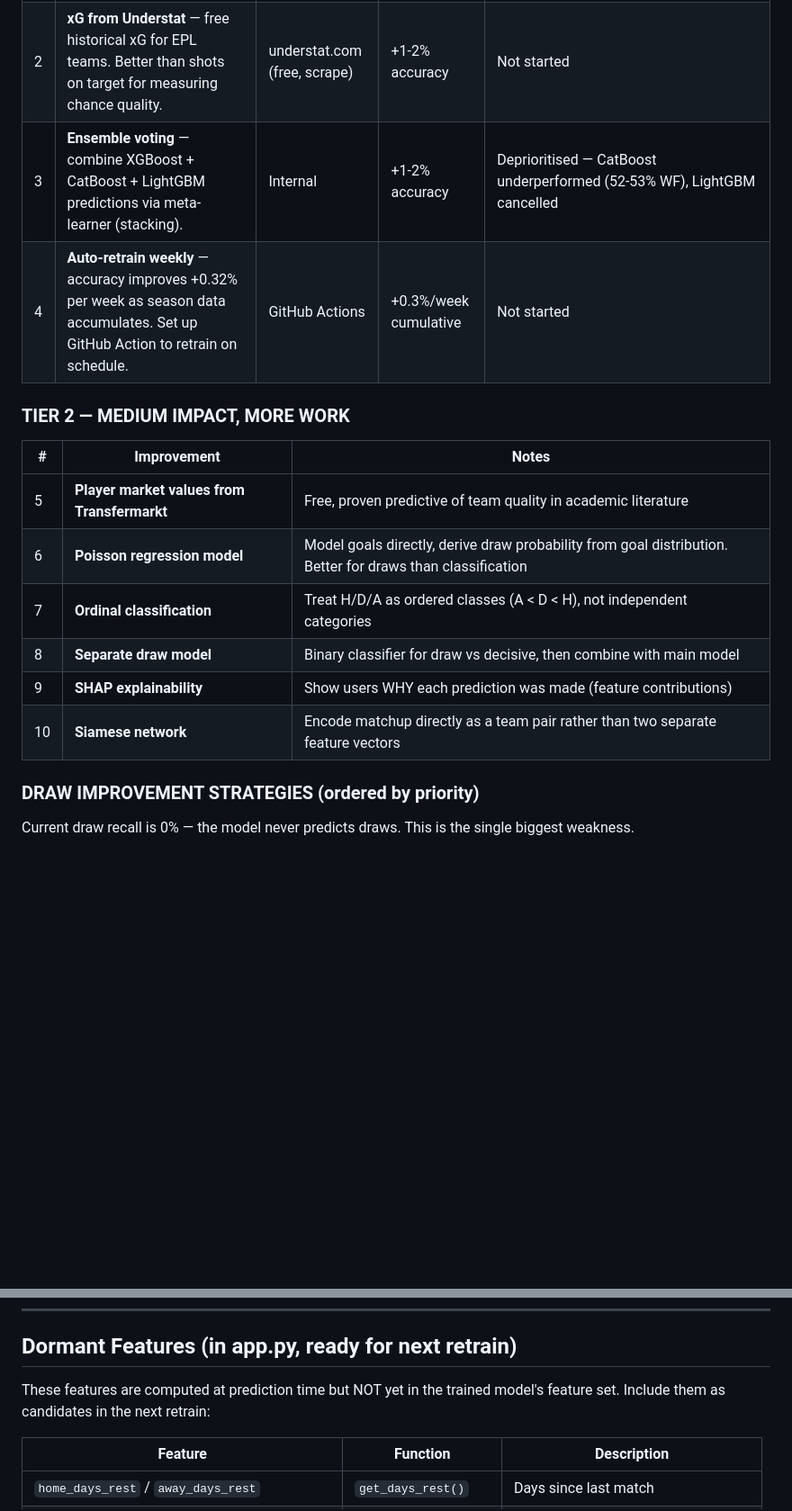
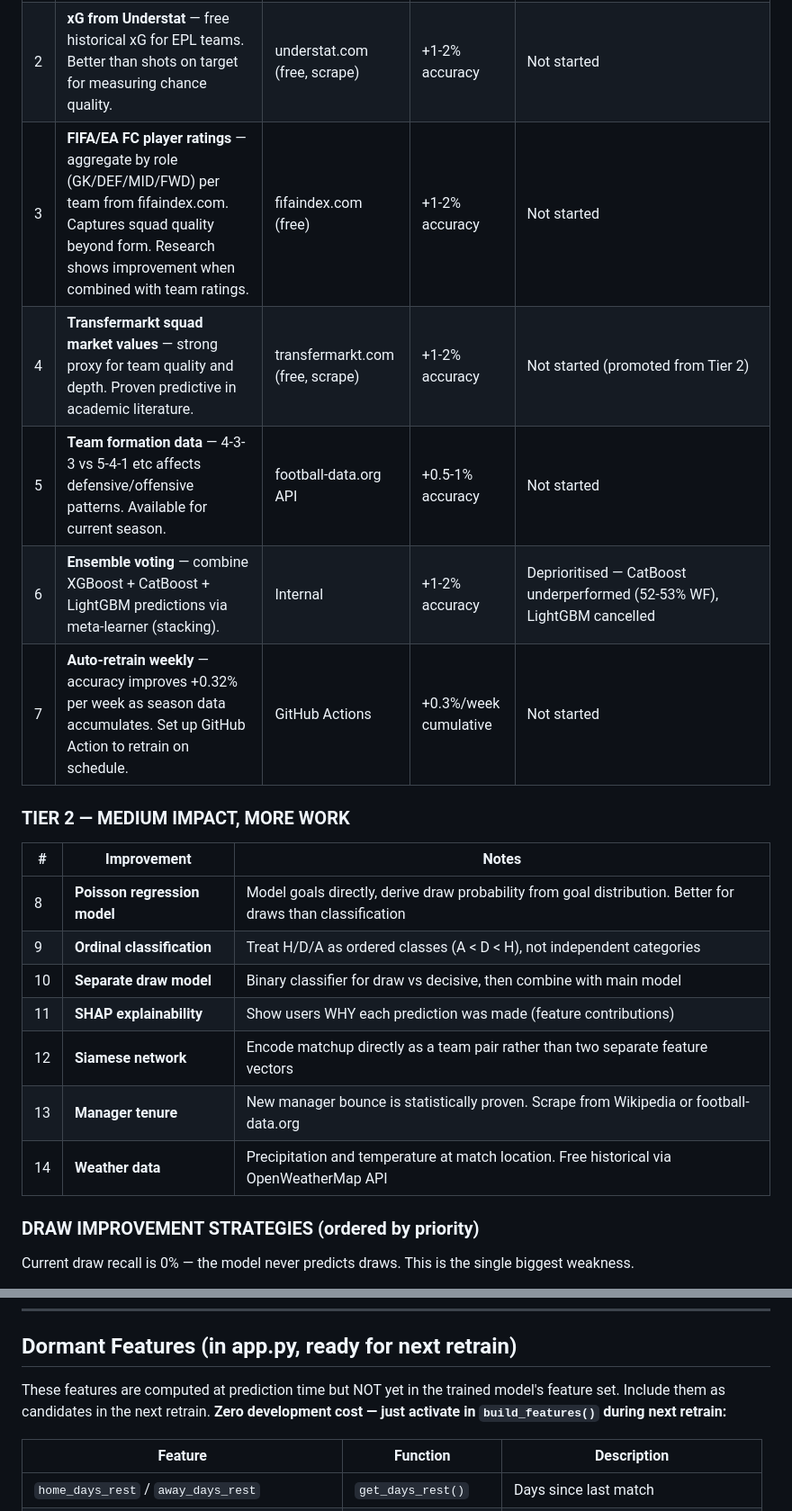
Before and after one commit to andresnalda75/Predictor, a Markdown page: CLAUDE.md, 2 parts joined by grey strips. Shown at 90% size. Rendered like a GitHub page; blank space fills up the shorter version.

Commit message:
docs: expand model improvement roadmap with new feature ideas
Tier 1: add FIFA/EA FC ratings, promote Transfermarkt from Tier 2,
add team formation data.

Draw strategies: add referee features (data already in CSV), match
stakes features (derived from standings), travel/fatigue proxy
(dormant features already built, zero cost to activate).

Tier 2: add manager tenure, weather data.
Tier 3: add social media sentiment, VAEP ratings, live weather.

Note dormant features (days_rest, momentum, H2H, injuries) are
already implemented — zero development cost to activate.

Co-Authored-By: Claude Opus 4.6 (1M context) <noreply@anthropic.com>

```diff
--- a/CLAUDE.md
+++ b/CLAUDE.md
@@ -54,19 +54,23 @@ Flask web app deployed on Railway that predicts EPL match outcomes using XGBoost
 |---|---|---|---|---|
 | 1 | **Bookmaker odds as features** — football-data.co.uk CSV has B365H/B365D/B365A columns. Add implied probability features from odds. | football-data.co.uk (free CSV) | +2-3% accuracy | ✅ DONE — 57.07% → 57.79% (+0.72pp). 11 new features from B365 odds (implied probs, home edge, favourite, overround). **Known limitation:** trained on real B365 historical odds, but live predictions use ELO-derived implied probabilities as a proxy (`get_implied_odds()` in app.py). Live accuracy may be slightly below 57.79%. To fix: implement The Odds API (A4 — value betting) for real pre-match odds. |
 | 2 | **xG from Understat** — free historical xG for EPL teams. Better than shots on target for measuring chance quality. | understat.com (free, scrape) | +1-2% accuracy | Not started |
-| 3 | **Ensemble voting** — combine XGBoost + CatBoost + LightGBM predictions via meta-learner (stacking). | Internal | +1-2% accuracy | Deprioritised — CatBoost underperformed (52-53% WF), LightGBM cancelled |
-| 4 | **Auto-retrain weekly** — accuracy improves +0.32% per week as season data accumulates. Set up GitHub Action to retrain on schedule. | GitHub Actions | +0.3%/week cumulative | Not started |
+| 3 | **FIFA/EA FC player ratings** — aggregate by role (GK/DEF/MID/FWD) per team from fifaindex.com. Captures squad quality beyond form. Research shows improvement when combined with team ratings. | fifaindex.com (free) | +1-2% accuracy | Not started |
+| 4 | **Transfermarkt squad market values** — strong proxy for team quality and depth. Proven predictive in academic literature. | transfermarkt.com (free, scrape) | +1-2% accuracy | Not started (promoted from Tier 2) |
+| 5 | **Team formation data** — 4-3-3 vs 5-4-1 etc affects defensive/offensive patterns. Available for current season. | football-data.org API | +0.5-1% accuracy | Not started |
+| 6 | **Ensemble voting** — combine XGBoost + CatBoost + LightGBM predictions via meta-learner (stacking). | Internal | +1-2% accuracy | Deprioritised — CatBoost underperformed (52-53% WF), LightGBM cancelled |
+| 7 | **Auto-retrain weekly** — accuracy improves +0.32% per week as season data accumulates. Set up GitHub Action to retrain on schedule. | GitHub Actions | +0.3%/week cumulative | Not started |
 
 ### TIER 2 — MEDIUM IMPACT, MORE WORK
 
 | # | Improvement | Notes |
 |---|---|---|
-| 5 | **Player market values from Transfermarkt** | Free, proven predictive of team quality in academic literature |
-| 6 | **Poisson regression model** | Model goals directly, derive draw probability from goal distribution. Better for draws than classification |
-| 7 | **Ordinal classification** | Treat H/D/A as ordered classes (A < D < H), not independent categories |
-| 8 | **Separate draw model** | Binary classifier for draw vs decisive, then combine with main model |
-| 9 | **SHAP explainability** | Show users WHY each prediction was made (feature contributions) |
-| 10 | **Siamese network** | Encode matchup directly as a team pair rather than two separate feature vectors |
+| 8 | **Poisson regression model** | Model goals directly, derive draw probability from goal distribution. Better for draws than classification |
+| 9 | **Ordinal classification** | Treat H/D/A as ordered classes (A < D < H), not independent categories |
+| 10 | **Separate draw model** | Binary classifier for draw vs decisive, then combine with main model |
+| 11 | **SHAP explainability** | Show users WHY each prediction was made (feature contributions) |
+| 12 | **Siamese network** | Encode matchup directly as a team pair rather than two separate feature vectors |
+| 13 | **Manager tenure** | New manager bounce is statistically proven. Scrape from Wikipedia or football-data.org |
+| 14 | **Weather data** | Precipitation and temperature at match location. Free historical via OpenWeatherMap API |
 
 ### DRAW IMPROVEMENT STRATEGIES (ordered by priority)
 
@@ -175,7 +185,7 @@ Current draw recall is 0% — the model never predicts draws. This is the single
 
 ## Dormant Features (in app.py, ready for next retrain)
 
-These features are computed at prediction time but NOT yet in the trained model's feature set. Include them as candidates in the next retrain:
+These features are computed at prediction time but NOT yet in the trained model's feature set. Include them as candidates in the next retrain. **Zero development cost — just activate in `build_features()` during next retrain:**
 
 | Feature | Function | Description |
 |---|---|---|
```
Also changed, not shown: other parts of CLAUDE.md (+8 -2 lines).
